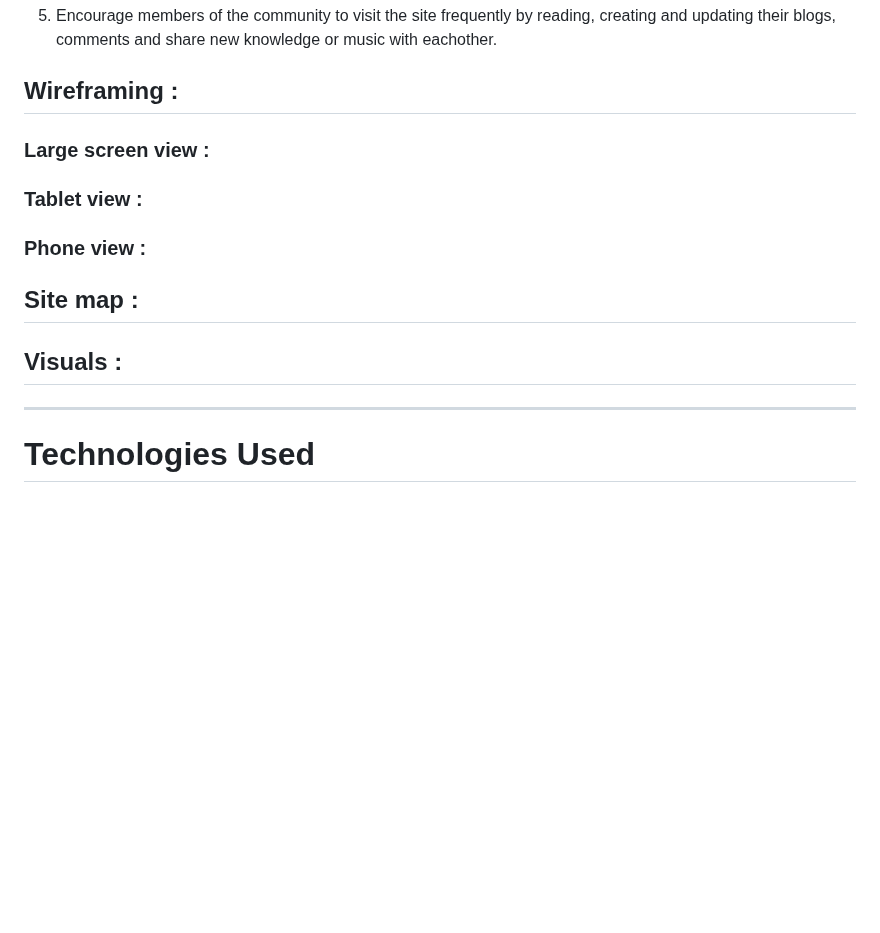
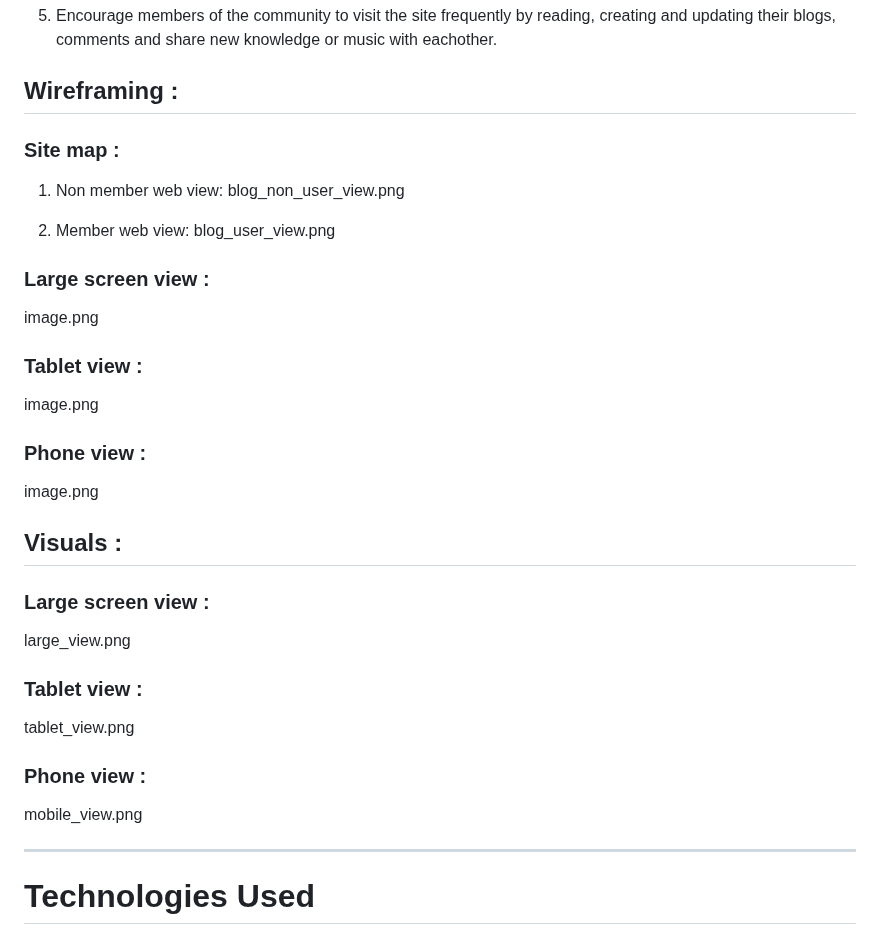
Before and after one commit to PSebastian96/pjt3-NoiseAudit, a Markdown page: README.md, the part around the change. Drawn GitHub-style; blank space fills up the shorter version.

Commit message:
images added

```diff
--- a/README.md
+++ b/README.md
@@ -67,11 +67,33 @@ As a first time visitor, I want to give basic information about the website, the
 
 <a name="wireframe"></a>
 ## Wireframing :
+
+### Site map :
+
+1. Non member web view:
+blog_non_user_view.png
+
+2. Member web view:
+blog_user_view.png
+
 ### Large screen view :
+image.png
+
 ### Tablet view :
+image.png
+
 ### Phone view :
-## Site map :
+image.png
+
 ## Visuals :
+### Large screen view :
+large_view.png
+
+### Tablet view :
+tablet_view.png
+
+### Phone view :
+mobile_view.png
 
 <hr>
 
```
